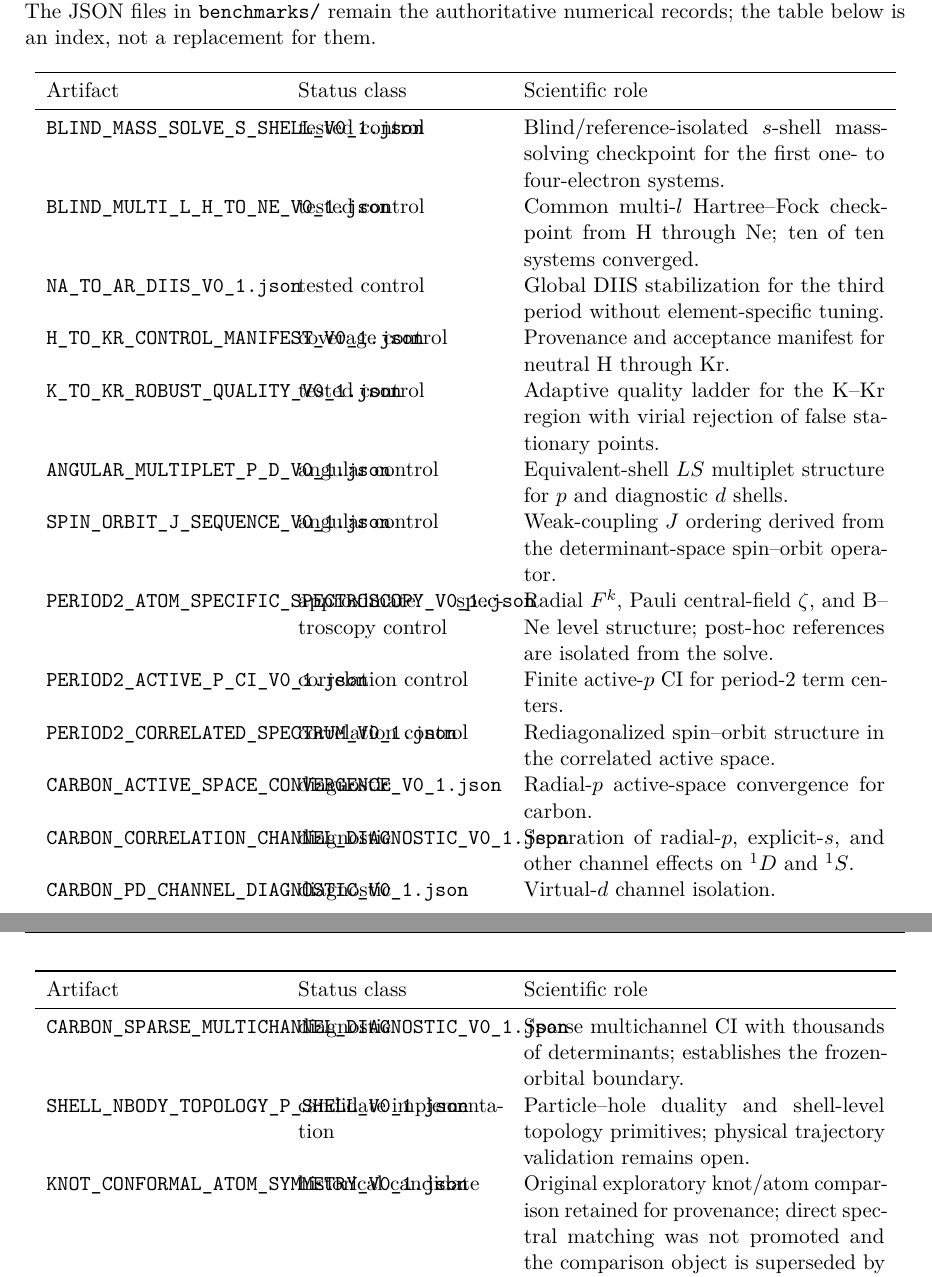
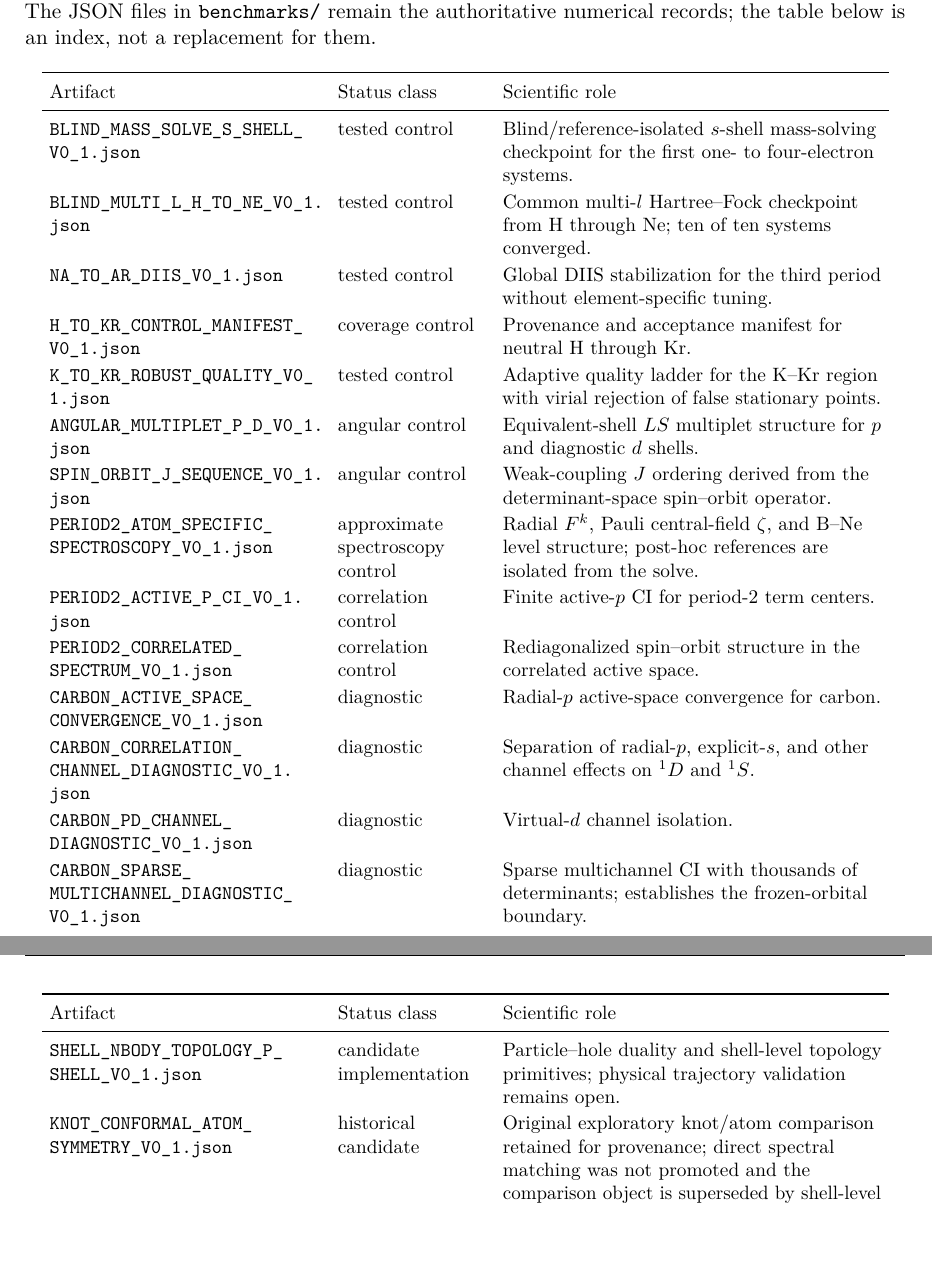
Before and after one commit to AdrianLipa90/Resonant-Chemistry, a LaTeX thesis (monograph/main.tex, which reads monograph/chapters/A_benchmark_ledger.tex): two parts of pages 57 and 58 of 65, joined at a grey line, cut so that both start at the same text, the shorter picture padded with empty space. Compiled offline with pdfLaTeX.

Commit message:
Fix benchmark ledger table wrapping

```diff
--- a/monograph/chapters/A_benchmark_ledger.tex
+++ b/monograph/chapters/A_benchmark_ledger.tex
@@ -3,7 +3,11 @@
 
 This appendix summarizes the machine-readable checkpoints that support the narrative chapters.  The JSON files in \texttt{benchmarks/} remain the authoritative numerical records; the table below is an index, not a replacement for them.
 
-\begin{longtable}{p{0.26\textwidth}p{0.23\textwidth}p{0.41\textwidth}}
+\begingroup
+\small
+\setlength{\tabcolsep}{4pt}
+\renewcommand{\arraystretch}{1.15}
+\begin{longtable}{>{\raggedright\arraybackslash}p{0.31\textwidth}>{\raggedright\arraybackslash}p{0.17\textwidth}>{\raggedright\arraybackslash}p{0.43\textwidth}}
 \toprule
 Artifact & Status class & Scientific role \\
 \midrule
@@ -12,21 +16,21 @@ Artifact & Status class & Scientific role \\
 Artifact & Status class & Scientific role \\
 \midrule
 \endhead
-\texttt{BLIND\_MASS\_SOLVE\_S\_SHELL\_V0\_1.json} & tested control & Blind/reference-isolated $s$-shell mass-solving checkpoint for the first one- to four-electron systems. \\
-\texttt{BLIND\_MULTI\_L\_H\_TO\_NE\_V0\_1.json} & tested control & Common multi-$l$ Hartree--Fock checkpoint from H through Ne; ten of ten systems converged. \\
-\texttt{NA\_TO\_AR\_DIIS\_V0\_1.json} & tested control & Global DIIS stabilization for the third period without element-specific tuning. \\
-\texttt{H\_TO\_KR\_CONTROL\_MANIFEST\_V0\_1.json} & coverage control & Provenance and acceptance manifest for neutral H through Kr. \\
-\texttt{K\_TO\_KR\_ROBUST\_QUALITY\_V0\_1.json} & tested control & Adaptive quality ladder for the K--Kr region with virial rejection of false stationary points. \\
-\texttt{ANGULAR\_MULTIPLET\_P\_D\_V0\_1.json} & angular control & Equivalent-shell $LS$ multiplet structure for $p$ and diagnostic $d$ shells. \\
-\texttt{SPIN\_ORBIT\_J\_SEQUENCE\_V0\_1.json} & angular control & Weak-coupling $J$ ordering derived from the determinant-space spin--orbit operator. \\
-\texttt{PERIOD2\_ATOM\_SPECIFIC\_SPECTROSCOPY\_V0\_1.json} & approximate spectroscopy control & Radial $F^k$, Pauli central-field $\zeta$, and B--Ne level structure; post-hoc references are isolated from the solve. \\
-\texttt{PERIOD2\_ACTIVE\_P\_CI\_V0\_1.json} & correlation control & Finite active-$p$ CI for period-2 term centers. \\
-\texttt{PERIOD2\_CORRELATED\_SPECTRUM\_V0\_1.json} & correlation control & Rediagonalized spin--orbit structure in the correlated active space. \\
-\texttt{CARBON\_ACTIVE\_SPACE\_CONVERGENCE\_V0\_1.json} & diagnostic & Radial-$p$ active-space convergence for carbon. \\
-\texttt{CARBON\_CORRELATION\_CHANNEL\_DIAGNOSTIC\_V0\_1.json} & diagnostic & Separation of radial-$p$, explicit-$s$, and other channel effects on $^1D$ and $^1S$. \\
-\texttt{CARBON\_PD\_CHANNEL\_DIAGNOSTIC\_V0\_1.json} & diagnostic & Virtual-$d$ channel isolation. \\
-\texttt{CARBON\_SPARSE\_MULTICHANNEL\_DIAGNOSTIC\_V0\_1.json} & diagnostic & Sparse multichannel CI with thousands of determinants; establishes the frozen-orbital boundary. \\
-\texttt{SHELL\_NBODY\_TOPOLOGY\_P\_SHELL\_V0\_1.json} & candidate implementation & Particle--hole duality and shell-level topology primitives; physical trajectory validation remains open. \\
-\texttt{KNOT\_CONFORMAL\_ATOM\_SYMMETRY\_V0\_1.json} & historical candidate & Original exploratory knot/atom comparison retained for provenance; direct spectral matching was not promoted and the comparison object is superseded by shell-level v0.2. \\
+\path{BLIND_MASS_SOLVE_S_SHELL_V0_1.json} & tested control & Blind/reference-isolated $s$-shell mass-solving checkpoint for the first one- to four-electron systems. \\
+\path{BLIND_MULTI_L_H_TO_NE_V0_1.json} & tested control & Common multi-$l$ Hartree--Fock checkpoint from H through Ne; ten of ten systems converged. \\
+\path{NA_TO_AR_DIIS_V0_1.json} & tested control & Global DIIS stabilization for the third period without element-specific tuning. \\
+\path{H_TO_KR_CONTROL_MANIFEST_V0_1.json} & coverage control & Provenance and acceptance manifest for neutral H through Kr. \\
+\path{K_TO_KR_ROBUST_QUALITY_V0_1.json} & tested control & Adaptive quality ladder for the K--Kr region with virial rejection of false stationary points. \\
+\path{ANGULAR_MULTIPLET_P_D_V0_1.json} & angular control & Equivalent-shell $LS$ multiplet structure for $p$ and diagnostic $d$ shells. \\
+\path{SPIN_ORBIT_J_SEQUENCE_V0_1.json} & angular control & Weak-coupling $J$ ordering derived from the determinant-space spin--orbit operator. \\
+\path{PERIOD2_ATOM_SPECIFIC_SPECTROSCOPY_V0_1.json} & approximate spectroscopy control & Radial $F^k$, Pauli central-field $\zeta$, and B--Ne level structure; post-hoc references are isolated from the solve. \\
+\path{PERIOD2_ACTIVE_P_CI_V0_1.json} & correlation control & Finite active-$p$ CI for period-2 term centers. \\
+\path{PERIOD2_CORRELATED_SPECTRUM_V0_1.json} & correlation control & Rediagonalized spin--orbit structure in the correlated active space. \\
+\path{CARBON_ACTIVE_SPACE_CONVERGENCE_V0_1.json} & diagnostic & Radial-$p$ active-space convergence for carbon. \\
+\path{CARBON_CORRELATION_CHANNEL_DIAGNOSTIC_V0_1.json} & diagnostic & Separation of radial-$p$, explicit-$s$, and other channel effects on $^1D$ and $^1S$. \\
+\path{CARBON_PD_CHANNEL_DIAGNOSTIC_V0_1.json} & diagnostic & Virtual-$d$ channel isolation. \\
+\path{CARBON_SPARSE_MULTICHANNEL_DIAGNOSTIC_V0_1.json} & diagnostic & Sparse multichannel CI with thousands of determinants; establishes the frozen-orbital boundary. \\
+\path{SHELL_NBODY_TOPOLOGY_P_SHELL_V0_1.json} & candidate implementation & Particle--hole duality and shell-level topology primitives; physical trajectory validation remains open. \\
+\path{KNOT_CONFORMAL_ATOM_SYMMETRY_V0_1.json} & historical candidate & Original exploratory knot/atom comparison retained for provenance; direct spectral matching was not promoted and the comparison object is superseded by shell-level v0.2. \\
 \bottomrule
 \end{longtable}
```
Also changed, not shown: monograph/chapters/A_benchmark_ledger.tex (1 more changed lines).
